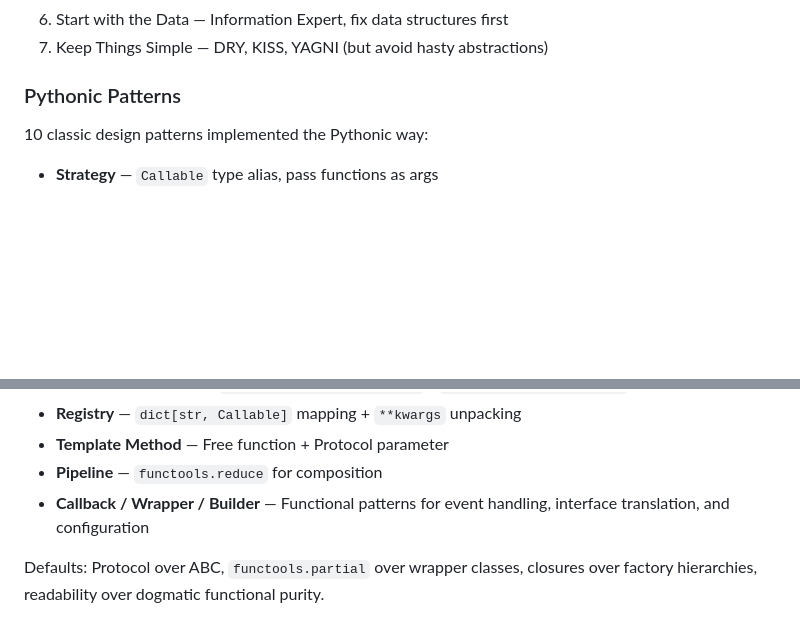
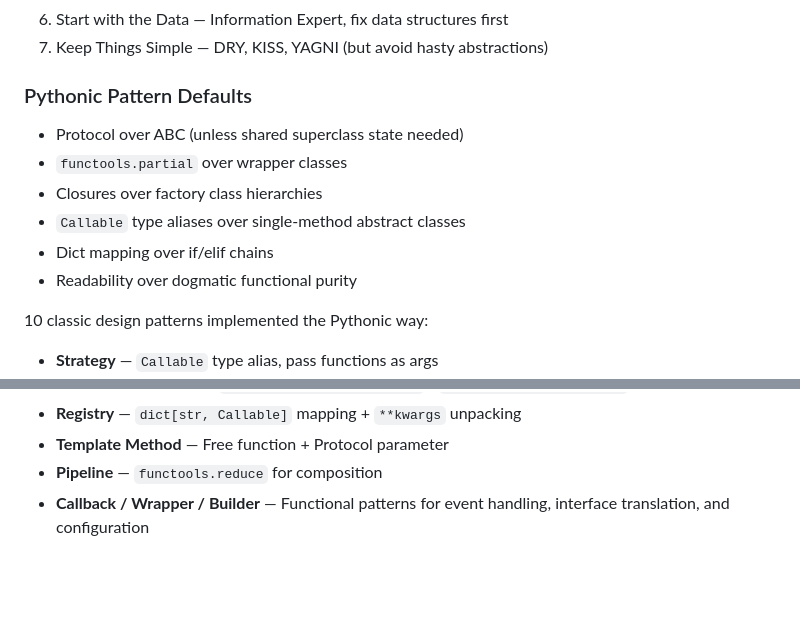
Before and after one commit to MKToronto/python-clean-architecture, a Markdown page: README.md, 2 parts joined by grey strips. Drawn GitHub-style; blank space fills up the shorter version.

```diff
--- a/README.md
+++ b/README.md
@@ -113,7 +113,14 @@ Each layer depends only on the layer below. The router is the composition root w
 6. Start with the Data — Information Expert, fix data structures first
 7. Keep Things Simple — DRY, KISS, YAGNI (but avoid hasty abstractions)
 
-### Pythonic Patterns
+### Pythonic Pattern Defaults
+
+- Protocol over ABC (unless shared superclass state needed)
+- `functools.partial` over wrapper classes
+- Closures over factory class hierarchies
+- `Callable` type aliases over single-method abstract classes
+- Dict mapping over if/elif chains
+- Readability over dogmatic functional purity
 
 10 classic design patterns implemented the Pythonic way:
 
@@ -126,5 +133,3 @@ Each layer depends only on the layer below. The router is the composition root w
 - **Template Method** — Free function + Protocol parameter
 - **Pipeline** — `functools.reduce` for composition
 - **Callback / Wrapper / Builder** — Functional patterns for event handling, interface translation, and configuration
-
-Defaults: Protocol over ABC, `functools.partial` over wrapper classes, closures over factory hierarchies, readability over dogmatic functional purity.
```
